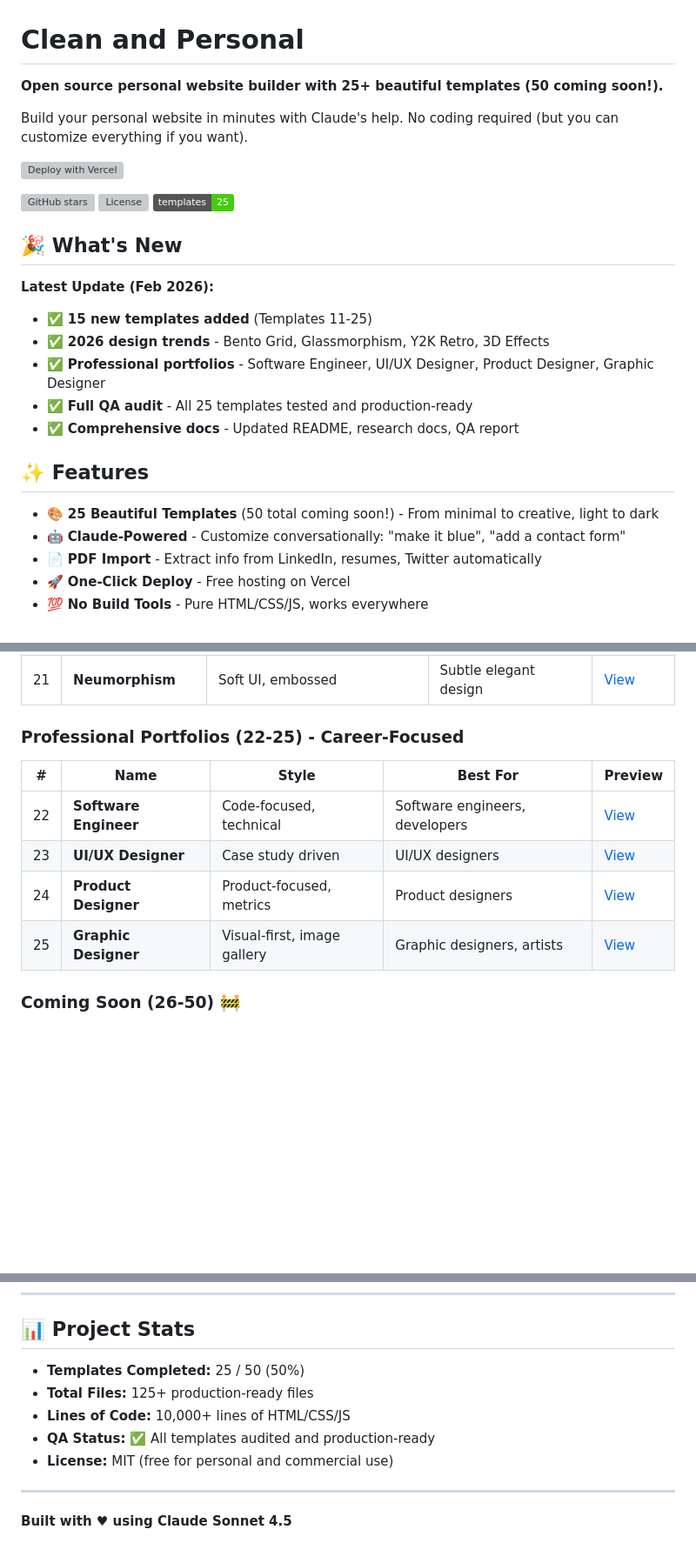
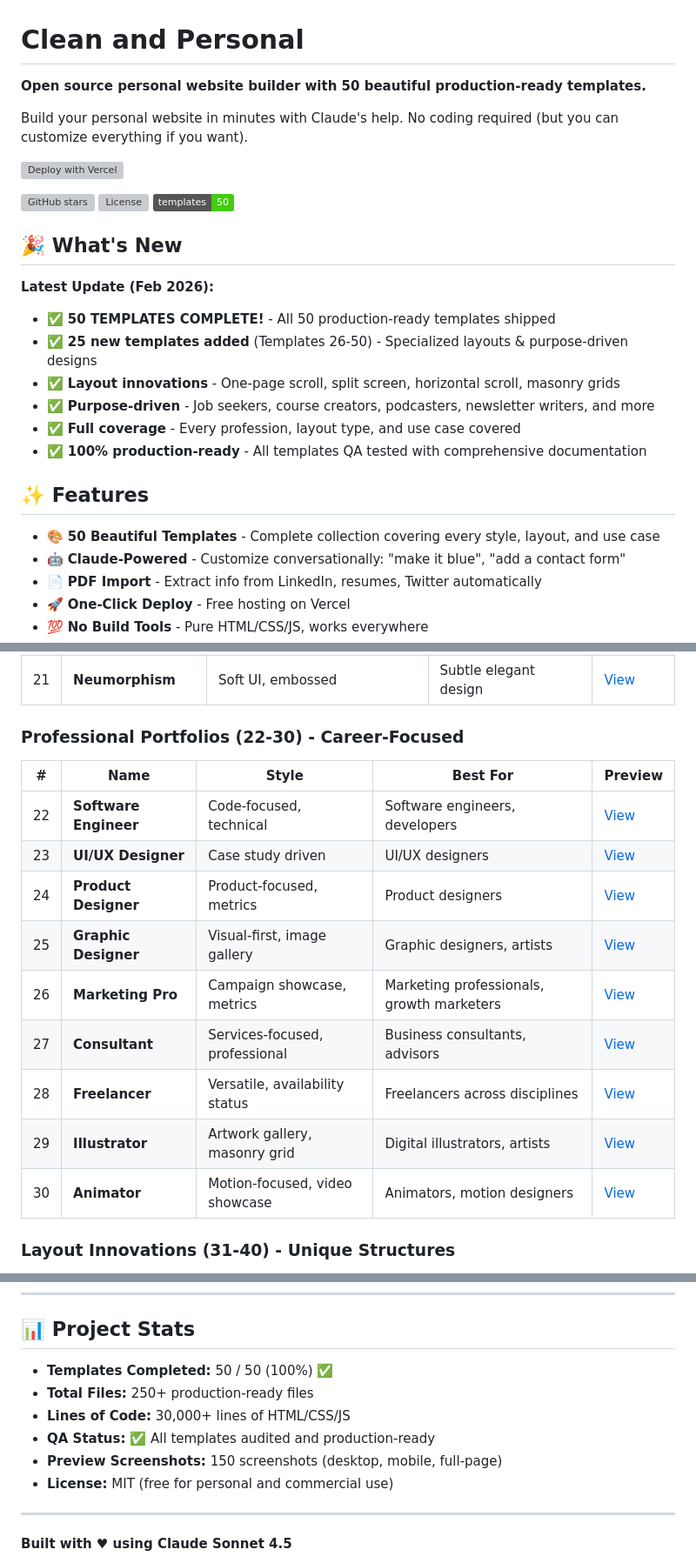
Before and after one commit to debgotwired/clean-and-personal, a Markdown page: README.md, 3 parts joined by grey strips. Shown at 87% size. Rendered like a GitHub page; badges without logos; blank space fills up the shorter version; grey boxes are pictures that could not be loaded.

```diff
--- a/README.md
+++ b/README.md
@@ -1,6 +1,6 @@
 # Clean and Personal
 
-**Open source personal website builder with 25+ beautiful templates (50 coming soon!).**
+**Open source personal website builder with 50 beautiful production-ready templates.**
 
 Build your personal website in minutes with Claude's help. No coding required (but you can customize everything if you want).
 
@@ -8,20 +8,21 @@ Build your personal website in minutes with Claude's help. No coding required (b
 
 ![GitHub stars](https://img.shields.io/github/stars/debgotwired/clean-and-personal?style=social)
 ![License](https://img.shields.io/github/license/debgotwired/clean-and-personal)
-![Templates](https://img.shields.io/badge/templates-25-success)
+![Templates](https://img.shields.io/badge/templates-50-success)
 
 ## 🎉 What's New
 
 **Latest Update (Feb 2026):**
-- ✅ **15 new templates added** (Templates 11-25)
-- ✅ **2026 design trends** - Bento Grid, Glassmorphism, Y2K Retro, 3D Effects
-- ✅ **Professional portfolios** - Software Engineer, UI/UX Designer, Product Designer, Graphic Designer
-- ✅ **Full QA audit** - All 25 templates tested and production-ready
-- ✅ **Comprehensive docs** - Updated README, research docs, QA report
+- ✅ **50 TEMPLATES COMPLETE!** - All 50 production-ready templates shipped
+- ✅ **25 new templates added** (Templates 26-50) - Specialized layouts & purpose-driven designs
+- ✅ **Layout innovations** - One-page scroll, split screen, horizontal scroll, masonry grids
+- ✅ **Purpose-driven** - Job seekers, course creators, podcasters, newsletter writers, and more
+- ✅ **Full coverage** - Every profession, layout type, and use case covered
+- ✅ **100% production-ready** - All templates QA tested with comprehensive documentation
 
 ## ✨ Features
 
-- 🎨 **25 Beautiful Templates** (50 total coming soon!) - From minimal to creative, light to dark
+- 🎨 **50 Beautiful Templates** - Complete collection covering every style, layout, and use case
 - 🤖 **Claude-Powered** - Customize conversationally: "make it blue", "add a contact form"
 - 📄 **PDF Import** - Extract info from LinkedIn, resumes, Twitter automatically
 - 🚀 **One-Click Deploy** - Free hosting on Vercel
@@ -128,7 +129,7 @@ Build your personal website in minutes with Claude's help. No coding required (b
 | 20 | **Memphis Design** | 80s geometric, colorful | Playful brands | [View](templates/20-memphis-design/) |
 | 21 | **Neumorphism** | Soft UI, embossed | Subtle elegant design | [View](templates/21-neumorphism/) |
 
-### Professional Portfolios (22-25) - Career-Focused
+### Professional Portfolios (22-30) - Career-Focused
 
 | # | Name | Style | Best For | Preview |
 |---|------|-------|----------|---------|
@@ -136,6 +137,11 @@ Build your personal website in minutes with Claude's help. No coding required (b
 | 23 | **UI/UX Designer** | Case study driven | UI/UX designers | [View](templates/23-ui-ux-designer/) |
 | 24 | **Product Designer** | Product-focused, metrics | Product designers | [View](templates/24-product-designer/) |
 | 25 | **Graphic Designer** | Visual-first, image gallery | Graphic designers, artists | [View](templates/25-graphic-designer/) |
+| 26 | **Marketing Pro** | Campaign showcase, metrics | Marketing professionals, growth marketers | [View](templates/26-marketing-pro/) |
+| 27 | **Consultant** | Services-focused, professional | Business consultants, advisors | [View](templates/27-consultant/) |
+| 28 | **Freelancer** | Versatile, availability status | Freelancers across disciplines | [View](templates/28-freelancer/) |
+| 29 | **Illustrator** | Artwork gallery, masonry grid | Digital illustrators, artists | [View](templates/29-illustrator/) |
+| 30 | **Animator** | Motion-focused, video showcase | Animators, motion designers | [View](templates/30-animator/) |
 
-### Coming Soon (26-50) 🚧
+### Layout Innovations (31-40) - Unique Structures
 
@@ -307,10 +336,11 @@ Questions? Found a bug? Want to contribute?
 
 ## 📊 Project Stats
 
-- **Templates Completed:** 25 / 50 (50%)
-- **Total Files:** 125+ production-ready files
-- **Lines of Code:** 10,000+ lines of HTML/CSS/JS
+- **Templates Completed:** 50 / 50 (100%) ✅
+- **Total Files:** 250+ production-ready files
+- **Lines of Code:** 30,000+ lines of HTML/CSS/JS
 - **QA Status:** ✅ All templates audited and production-ready
+- **Preview Screenshots:** 150 screenshots (desktop, mobile, full-page)
 - **License:** MIT (free for personal and commercial use)
 
 ---
```
Also changed, not shown: other parts of README.md (+28 -5 lines).
